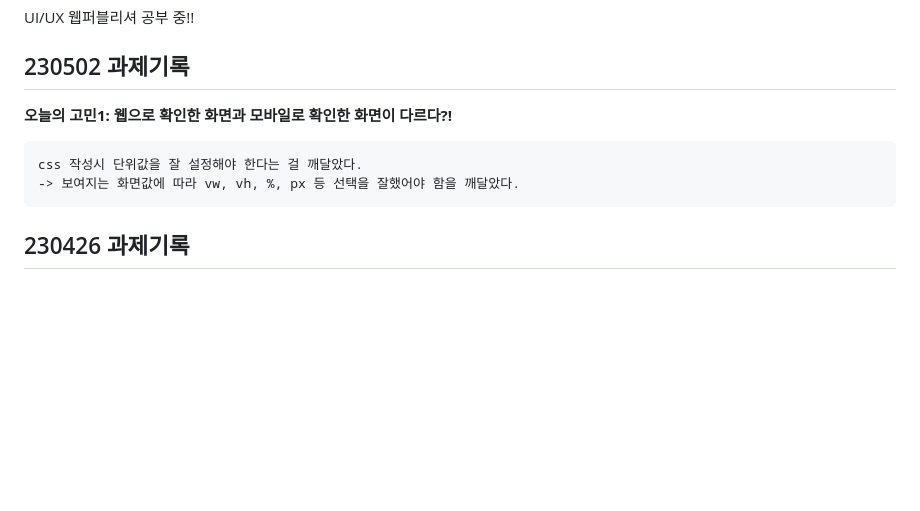
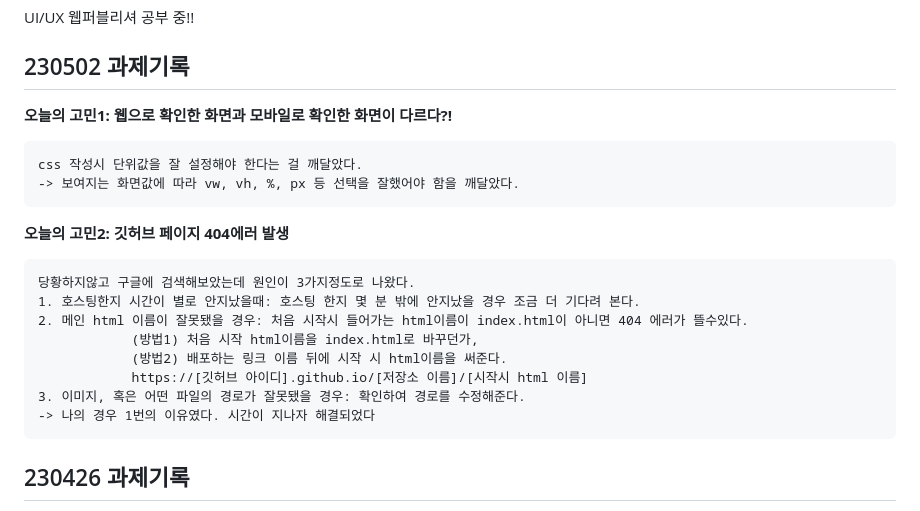
Before and after one commit to Leejihi/study_JH, a Markdown page: README.md, the part around the change. Drawn GitHub-style; blank space fills up the shorter version.

Commit message:
REASME.md 파일에 230502 과제 기록에 깃허브 404에러 발생 추가내용 작성

```diff
--- a/README.md
+++ b/README.md
@@ -4,10 +4,21 @@ UI/UX 웹퍼블리셔 공부 중!!
 
 ## 230502 과제기록
 
-__오늘의 고민1:  웹으로 확인한 화면과 모바일로 확인한 화면이 다르다?!__
+__오늘의 고민1: 웹으로 확인한 화면과 모바일로 확인한 화면이 다르다?!__
 
     css 작성시 단위값을 잘 설정해야 한다는 걸 깨달았다.
     -> 보여지는 화면값에 따라 vw, vh, %, px 등 선택을 잘했어야 함을 깨달았다.
+
+__오늘의 고민2: 깃허브 페이지 404에러 발생__
+
+    당황하지않고 구글에 검색해보았는데 원인이 3가지정도로 나왔다.
+    1. 호스팅한지 시간이 별로 안지났을때: 호스팅 한지 몇 분 밖에 안지났을 경우 조금 더 기다려 본다.
+    2. 메인 html 이름이 잘못됐을 경우: 처음 시작시 들어가는 html이름이 index.html이 아니면 404 에러가 뜰수있다.
+				(방법1) 처음 시작 html이름을 index.html로 바꾸던가,
+				(방법2) 배포하는 링크 이름 뒤에 시작 시 html이름을 써준다.
+				https://[깃허브 아이디].github.io/[저장소 이름]/[시작시 html 이름]
+    3. 이미지, 혹은 어떤 파일의 경로가 잘못됐을 경우: 확인하여 경로를 수정해준다.
+    -> 나의 경우 1번의 이유였다. 시간이 지나자 해결되었다
 
 
 ## 230426 과제기록
```
